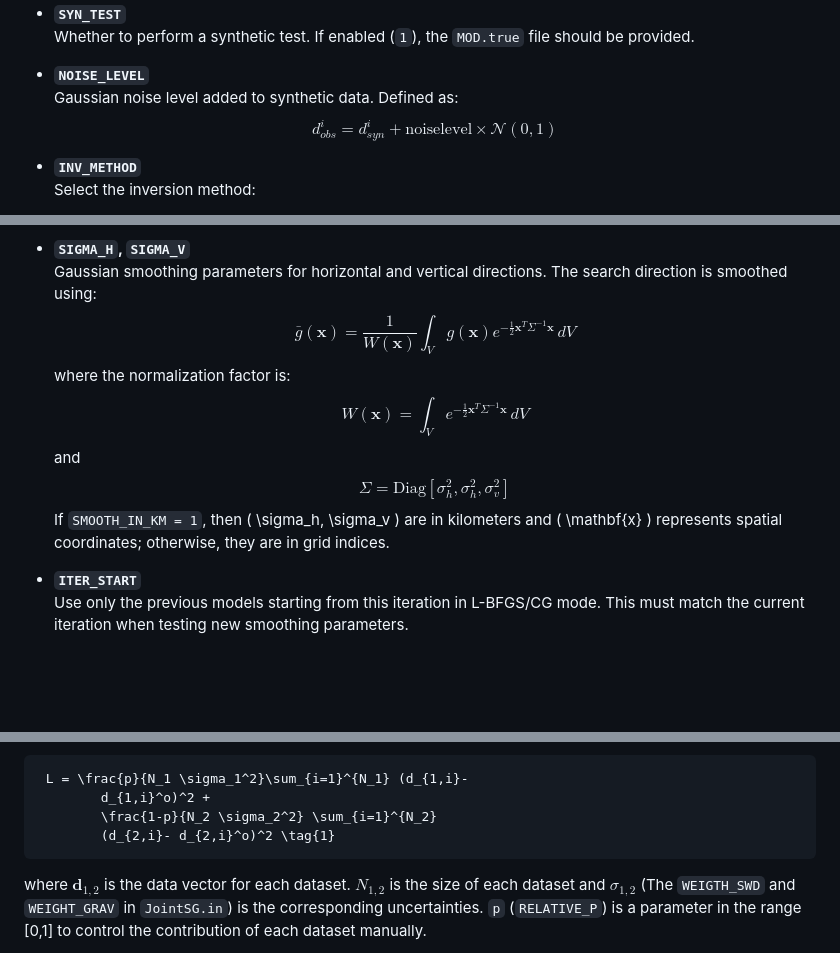
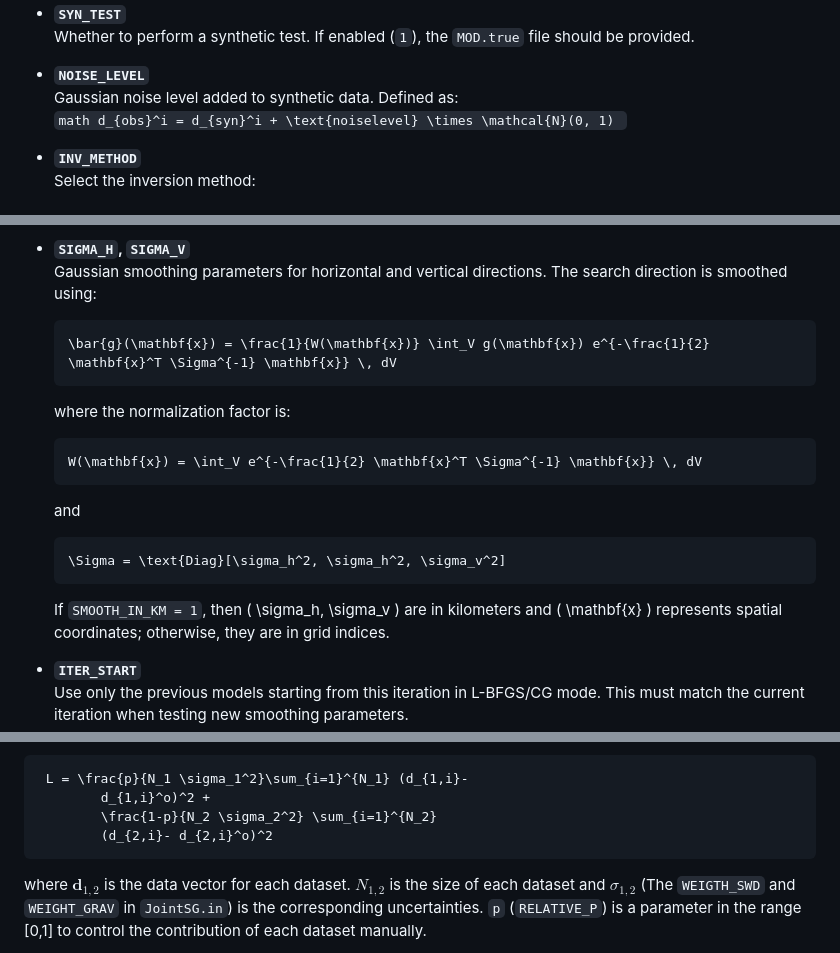
Before and after one commit to nqdu/JDSurfG, a Markdown page: doc/UserManual.md, 3 parts joined by grey strips. GitHub-like rendering; blank space fills up the shorter version.

````diff
--- a/doc/UserManual.md
+++ b/doc/UserManual.md
@@ -167,7 +167,7 @@ Lines beginning with # are treated as comments and ignored. You may freely add y
 
 - **`NOISE_LEVEL`**
   Gaussian noise level added to synthetic data. Defined as:
-  $$ d_{obs}^i = d_{syn}^i + \text{noiselevel} \times \mathcal{N}(0, 1) $$
+  ```math d_{obs}^i = d_{syn}^i + \text{noiselevel} \times \mathcal{N}(0, 1) ```
 
 - **`INV_METHOD`**
   Select the inversion method:
@@ -186,17 +186,17 @@ Lines beginning with # are treated as comments and ignored. You may freely add y
 
 - **`SIGMA_H`, `SIGMA_V`**
   Gaussian smoothing parameters for horizontal and vertical directions. The search direction is smoothed using:
-  $$
+  ```math
   \bar{g}(\mathbf{x}) = \frac{1}{W(\mathbf{x})} \int_V g(\mathbf{x}) e^{-\frac{1}{2} \mathbf{x}^T \Sigma^{-1} \mathbf{x}} \, dV
-  $$
+  ```
   where the normalization factor is:
-  $$
+  ```math
   W(\mathbf{x}) = \int_V e^{-\frac{1}{2} \mathbf{x}^T \Sigma^{-1} \mathbf{x}} \, dV
-  $$
+  ```
   and
-  $$
+  ```math
   \Sigma = \text{Diag}[\sigma_h^2, \sigma_h^2, \sigma_v^2]
-  $$
+  ```
   If `SMOOTH_IN_KM = 1`, then \( \sigma_h, \sigma_v \) are in kilometers and \( \mathbf{x} \) represents spatial coordinates; otherwise, they are in grid indices.
 
 - **`ITER_START`**
@@ -368,7 +368,7 @@ The weighted cost function for the joint inversion problem, as described in [Jul
  L = \frac{p}{N_1 \sigma_1^2}\sum_{i=1}^{N_1} (d_{1,i}-
         d_{1,i}^o)^2 +
         \frac{1-p}{N_2 \sigma_2^2} \sum_{i=1}^{N_2}
-        (d_{2,i}- d_{2,i}^o)^2 \tag{1}
+        (d_{2,i}- d_{2,i}^o)^2
 ```
 where $\mathbf{d}_{1,2}$ is the data vector for each dataset. $N_{1,2}$
 is the size of each dataset and $\sigma_{1,2}$ (The `WEIGTH_SWD` and `WEIGHT_GRAV` in `JointSG.in`) is the corresponding
````
